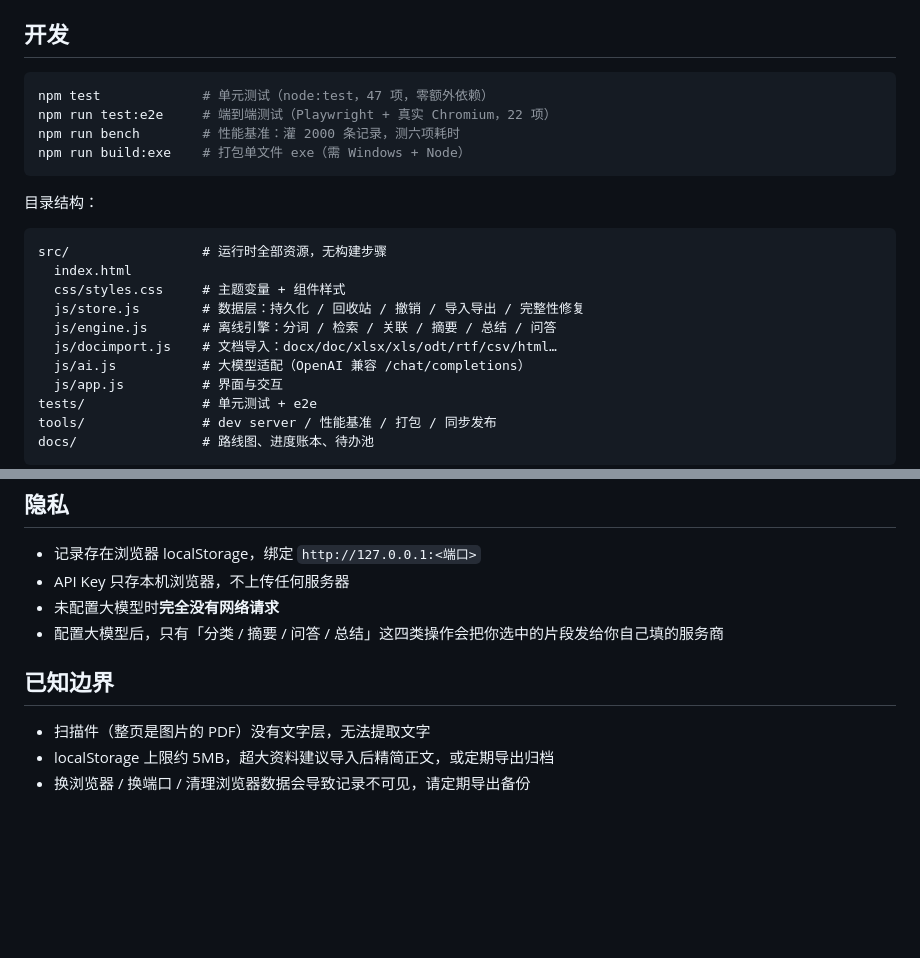
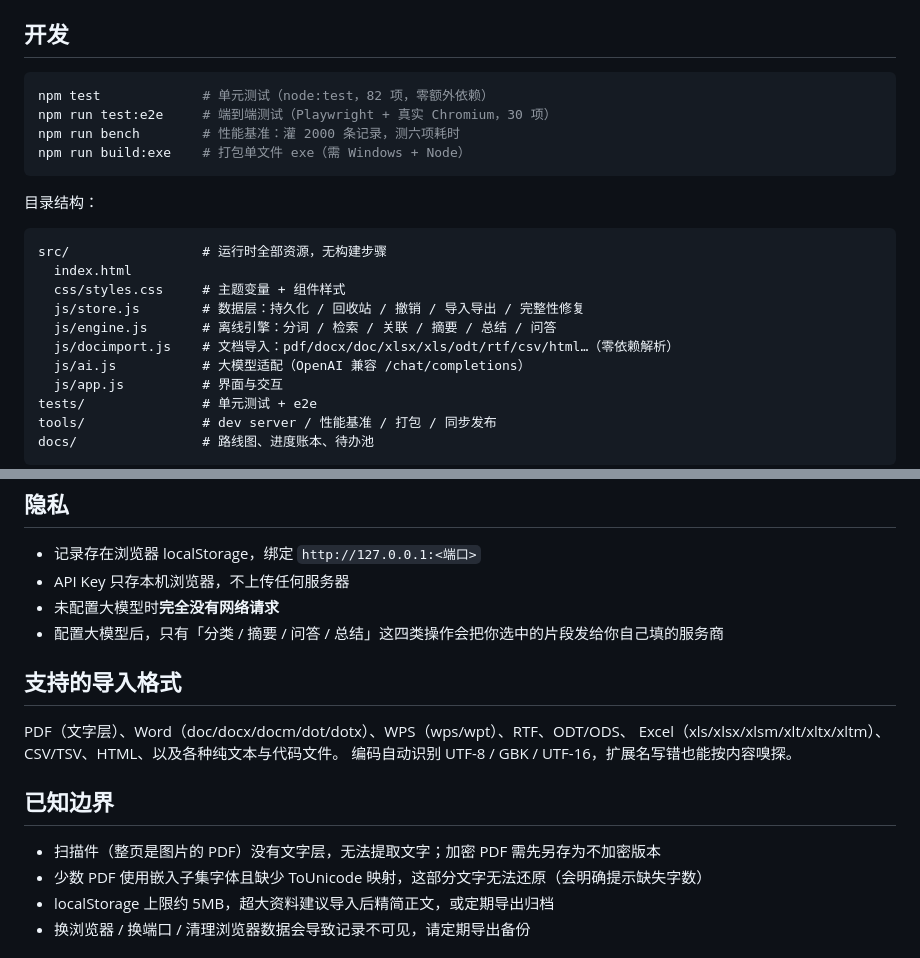
Before and after one commit to regdiliKUN/info-butler, a Markdown page: README.md, 2 parts joined by grey strips. Rendered like a GitHub page; blank space fills up the shorter version.

Commit message:
docs: README 补充 PDF 导入与测试规模

````diff
--- a/README.md
+++ b/README.md
@@ -57,8 +57,8 @@ npm run serve        # http://127.0.0.1:4180/
 ## 开发
 
 ```bash
-npm test             # 单元测试（node:test，47 项，零额外依赖）
-npm run test:e2e     # 端到端测试（Playwright + 真实 Chromium，22 项）
+npm test             # 单元测试（node:test，82 项，零额外依赖）
+npm run test:e2e     # 端到端测试（Playwright + 真实 Chromium，30 项）
 npm run bench        # 性能基准：灌 2000 条记录，测六项耗时
 npm run build:exe    # 打包单文件 exe（需 Windows + Node）
 ```
@@ -71,7 +71,7 @@ src/                 # 运行时全部资源，无构建步骤
   css/styles.css     # 主题变量 + 组件样式
   js/store.js        # 数据层：持久化 / 回收站 / 撤销 / 导入导出 / 完整性修复
   js/engine.js       # 离线引擎：分词 / 检索 / 关联 / 摘要 / 总结 / 问答
-  js/docimport.js    # 文档导入：docx/doc/xlsx/xls/odt/rtf/csv/html…
+  js/docimport.js    # 文档导入：pdf/docx/doc/xlsx/xls/odt/rtf/csv/html…（零依赖解析）
   js/ai.js           # 大模型适配（OpenAI 兼容 /chat/completions）
   js/app.js          # 界面与交互
 tests/               # 单元测试 + e2e
@@ -98,9 +98,16 @@ docs/                # 路线图、进度账本、待办池
 - 未配置大模型时**完全没有网络请求**
 - 配置大模型后，只有「分类 / 摘要 / 问答 / 总结」这四类操作会把你选中的片段发给你自己填的服务商
 
+## 支持的导入格式
+
+PDF（文字层）、Word（doc/docx/docm/dot/dotx）、WPS（wps/wpt）、RTF、ODT/ODS、
+Excel（xls/xlsx/xlsm/xlt/xltx/xltm）、CSV/TSV、HTML、以及各种纯文本与代码文件。
+编码自动识别 UTF-8 / GBK / UTF-16，扩展名写错也能按内容嗅探。
+
 ## 已知边界
 
-- 扫描件（整页是图片的 PDF）没有文字层，无法提取文字
+- 扫描件（整页是图片的 PDF）没有文字层，无法提取文字；加密 PDF 需先另存为不加密版本
+- 少数 PDF 使用嵌入子集字体且缺少 ToUnicode 映射，这部分文字无法还原（会明确提示缺失字数）
 - localStorage 上限约 5MB，超大资料建议导入后精简正文，或定期导出归档
 - 换浏览器 / 换端口 / 清理浏览器数据会导致记录不可见，请定期导出备份
 
````
